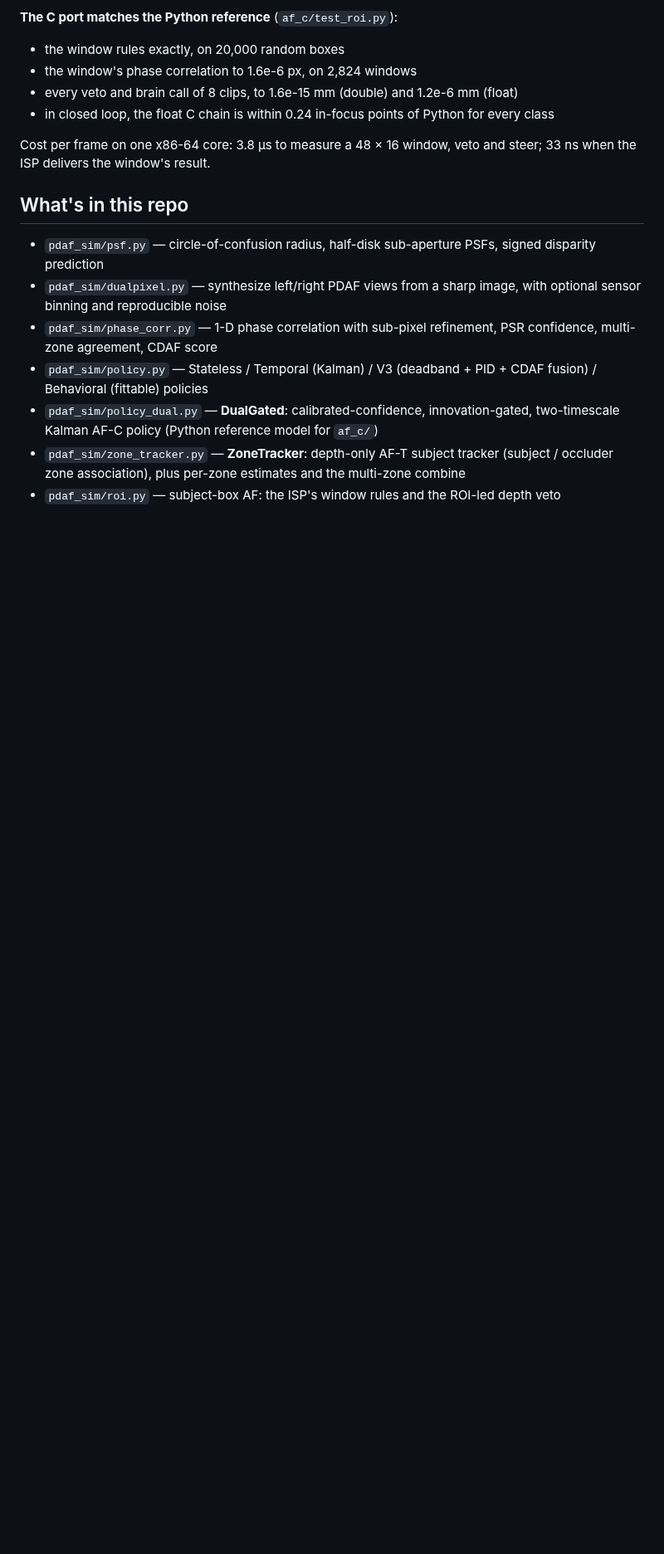
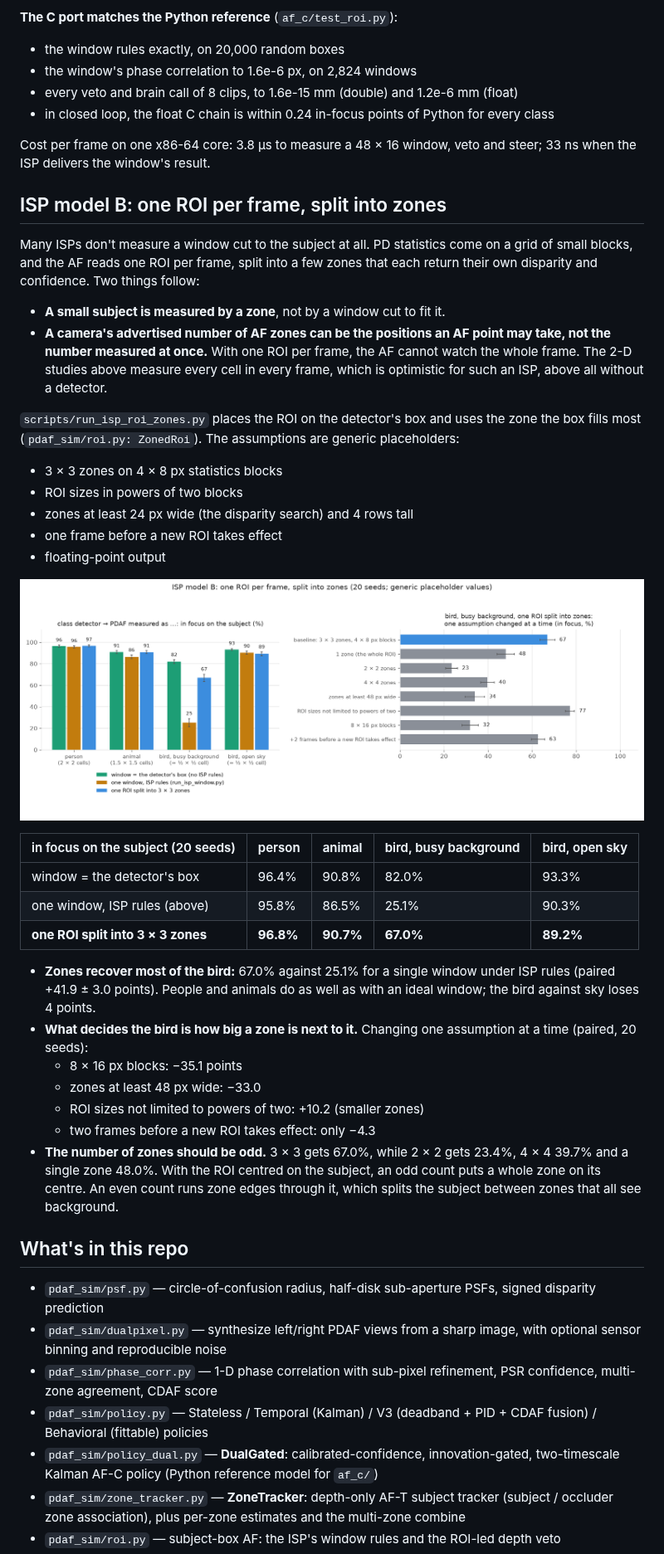
Before and after one commit to Konamill-bot/x2d-pdaf-sim, a Markdown page: README.md, the part around one of its changes. Shown at 83% size. GitHub-like rendering; pictures changed too: out/isp_roi_zones.png (added); blank space fills up the shorter version.

```diff
--- a/README.md
+++ b/README.md
@@ -527,6 +527,47 @@ phase-detection block would measure that window, and such blocks have rules of t
 Cost per frame on one x86-64 core: 3.8 µs to measure a 48 × 16 window, veto and steer; 33 ns
 when the ISP delivers the window's result.
 
+## ISP model B: one ROI per frame, split into zones
+
+Many ISPs don't measure a window cut to the subject at all. PD statistics come on a grid of
+small blocks, and the AF reads one ROI per frame, split into a few zones that each return
+their own disparity and confidence. Two things follow:
+- **A small subject is measured by a zone**, not by a window cut to fit it.
+- **A camera's advertised number of AF zones can be the positions an AF point may take, not
+  the number measured at once.** With one ROI per frame, the AF cannot watch the whole frame.
+  The 2-D studies above measure every cell in every frame, which is optimistic for such an
+  ISP, above all without a detector.
+
+`scripts/run_isp_roi_zones.py` places the ROI on the detector's box and uses the zone the box
+fills most (`pdaf_sim/roi.py: ZonedRoi`). The assumptions are generic placeholders:
+- 3 × 3 zones on 4 × 8 px statistics blocks
+- ROI sizes in powers of two blocks
+- zones at least 24 px wide (the disparity search) and 4 rows tall
+- one frame before a new ROI takes effect
+- floating-point output
+
+![ISP model B](out/isp_roi_zones.png)
+
+| in focus on the subject (20 seeds) | person | animal | bird, busy background | bird, open sky |
+|---|---|---|---|---|
+| window = the detector's box | 96.4% | 90.8% | 82.0% | 93.3% |
+| one window, ISP rules (above) | 95.8% | 86.5% | 25.1% | 90.3% |
+| **one ROI split into 3 × 3 zones** | **96.8%** | **90.7%** | **67.0%** | **89.2%** |
+
+- **Zones recover most of the bird:** 67.0% against 25.1% for a single window under ISP rules
+  (paired +41.9 ± 3.0 points). People and animals do as well as with an ideal window; the
+  bird against sky loses 4 points.
+- **What decides the bird is how big a zone is next to it.** Changing one assumption at a
+  time (paired, 20 seeds):
+  - 8 × 16 px blocks: −35.1 points
+  - zones at least 48 px wide: −33.0
+  - ROI sizes not limited to powers of two: +10.2 (smaller zones)
+  - two frames before a new ROI takes effect: only −4.3
+- **The number of zones should be odd.** 3 × 3 gets 67.0%, while 2 × 2 gets 23.4%, 4 × 4 39.7%
+  and a single zone 48.0%. With the ROI centred on the subject, an odd count puts a whole zone
+  on its centre. An even count runs zone edges through it, which splits the subject between
+  zones that all see background.
+
 ## What's in this repo
 
 - `pdaf_sim/psf.py` — circle-of-confusion radius, half-disk sub-aperture
```
Also changed, not shown: other parts of README.md (+3 -0 lines), DEV_LOG.md (+34 -0 lines), af_c/README.md (+3 -1 lines).
